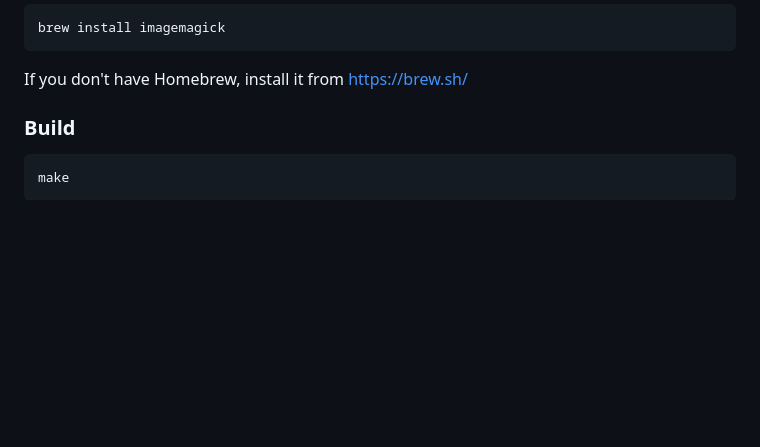
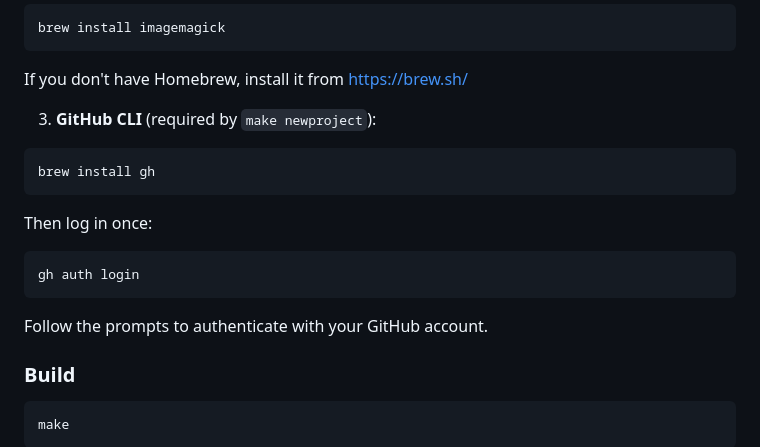
Before and after one commit to pulpgrinder/passiflora, a Markdown page: BUILD-macOS.md, the part around the change. Rendered like a GitHub page; blank space fills up the shorter version.

````diff
--- a/BUILD-macOS.md
+++ b/BUILD-macOS.md
@@ -19,6 +19,20 @@ brew install imagemagick
 ```
 
 If you don't have Homebrew, install it from https://brew.sh/
+
+3. **GitHub CLI** (required by `make newproject`):
+
+```
+brew install gh
+```
+
+   Then log in once:
+
+```
+gh auth login
+```
+
+   Follow the prompts to authenticate with your GitHub account.
 
 ### Build
 
````
Also changed, not shown: BUILD-Linux.md (+29 -1 lines), BUILD-Windows.md (+14 -0 lines).
